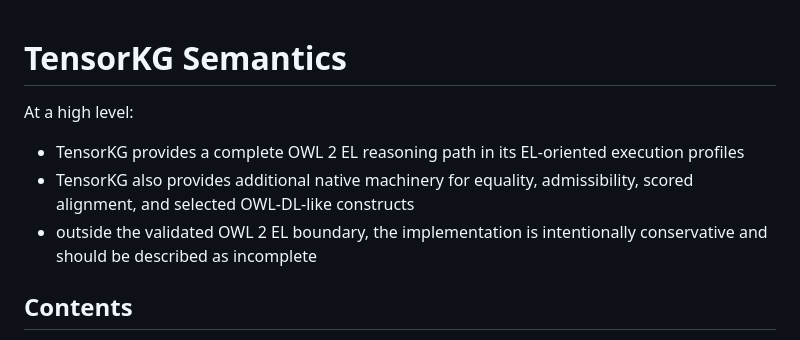
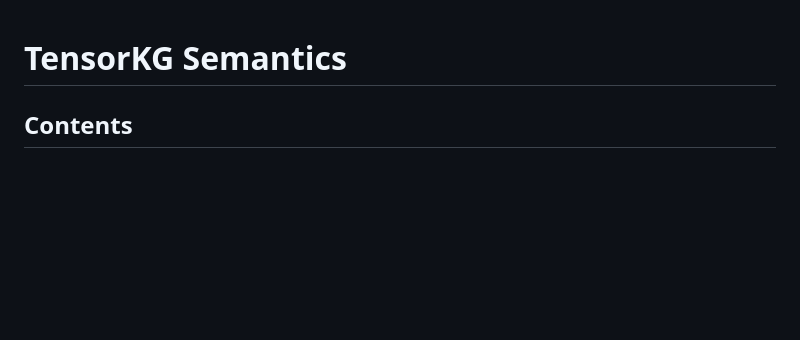
Before and after one commit to frankj-rpi/Scored-semantic-alignment-via-OWL-DL-semantics-on-the-GPU-, a Markdown page: docs/semantics.md, the part around the change. Rendered like a GitHub page; blank space fills up the shorter version.

```diff
--- a/docs/semantics.md
+++ b/docs/semantics.md
@@ -1,10 +1,4 @@
 # TensorKG Semantics
-
-At a high level:
-
-- TensorKG provides a complete OWL 2 EL reasoning path in its EL-oriented execution profiles
-- TensorKG also provides additional native machinery for equality, admissibility, scored alignment, and selected OWL-DL-like constructs
-- outside the validated OWL 2 EL boundary, the implementation is intentionally conservative and should be described as incomplete
 
 ## Contents
 
```
